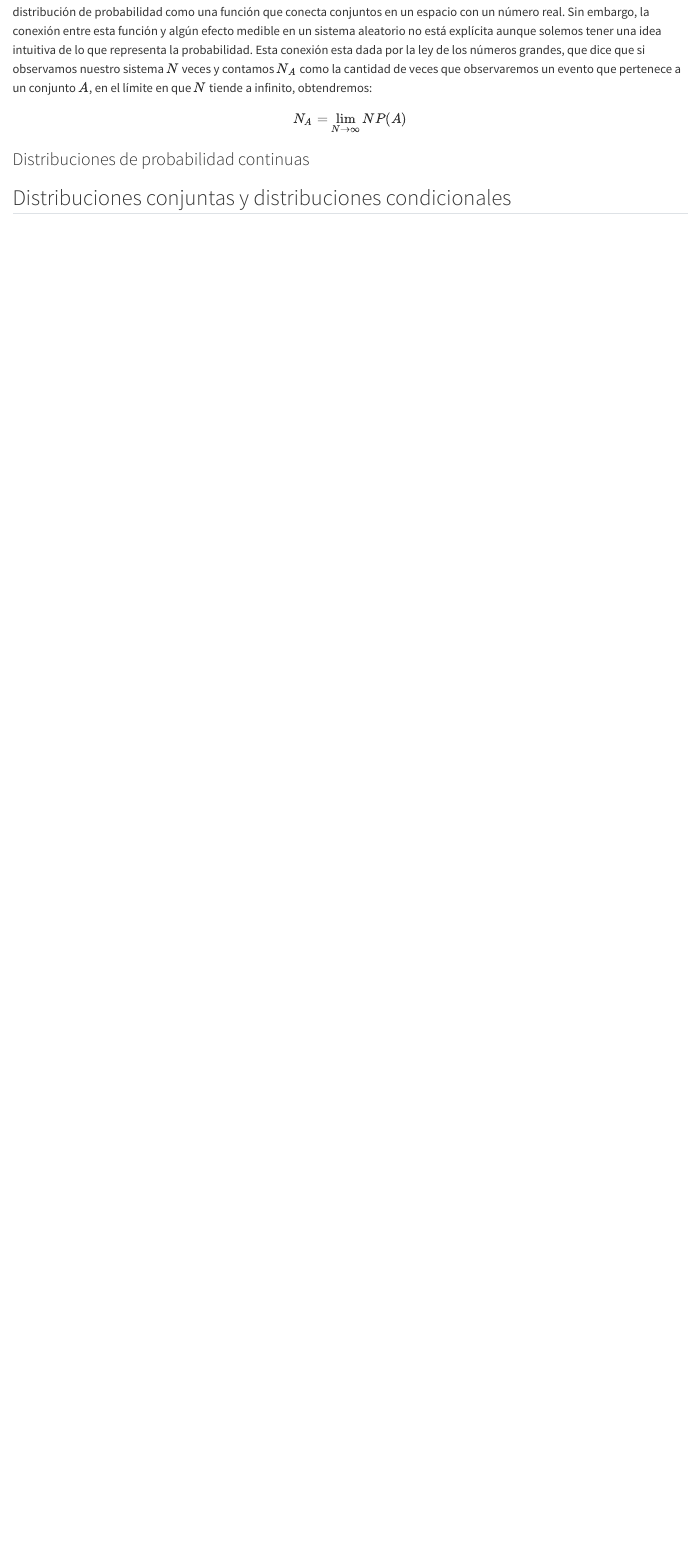
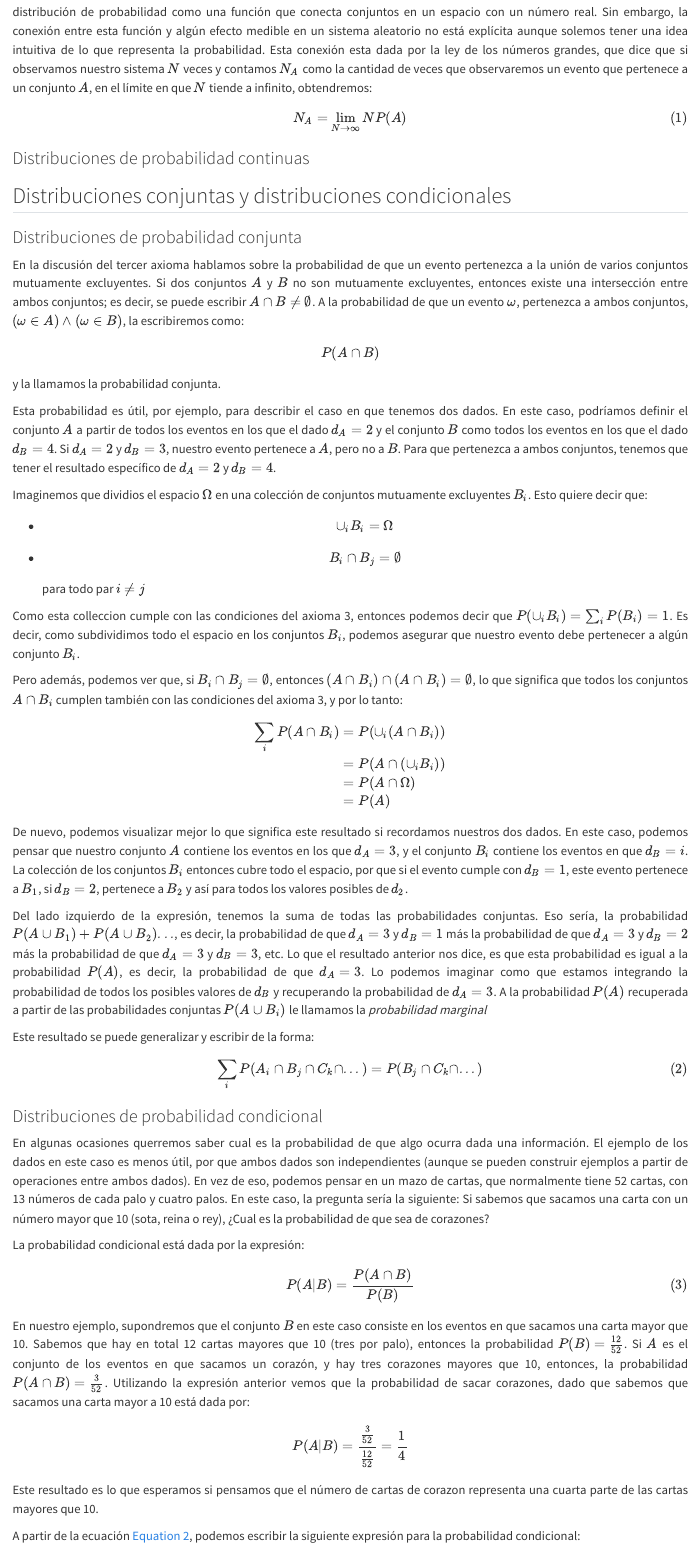
Before and after one commit to aortiza/estocasticos, a Quarto document (distribuciones.qmd): the page in a window 1100 px wide, from 1930 px down before the commit and from 2020 px down after it, so that both start at the same text. Rendered offline with R 4.5, knitr and Pandoc in place of Quarto, with nearby package versions.

Commit message:
Added a section on conditional and joint probability

```diff
--- a/_quarto.yml
+++ b/_quarto.yml
@@ -22,6 +22,7 @@ format:
     theme:
       - cosmo
       - brand
+    css: styles.css
   pdf:
     documentclass: scrreprt
 
--- a/distribuciones.qmd
+++ b/distribuciones.qmd
@@ -58 +60,0 @@ Finalmente es importe conectar esta definición formal con nuestro objeto de est
-$$N_A = \lim_{N\rightarrow\infty} N P(A)$$
@@ -59,4 +62,55 @@ $$N_A = \lim_{N\rightarrow\infty} N P(A)$$
+$$N_A = \lim_{N\rightarrow\infty} N P(A)$${#eq-large-numbers}
 
 ### Distribuciones de probabilidad continuas
 
+
+
 ## Distribuciones conjuntas y distribuciones condicionales
+
+### Distribuciones de probabilidad conjunta
+
+En la discusión del tercer axioma hablamos sobre la probabilidad de que un evento pertenezca a la unión de varios conjuntos mutuamente excluyentes.
+Si dos conjuntos $A$ y $B$ no son mutuamente excluyentes, entonces existe una intersección entre ambos conjuntos; es decir, se puede escribir $A\cap B \neq \emptyset$. A la probabilidad de que un evento $\omega$, pertenezca a ambos conjuntos, $(\omega\in A) \land (\omega\in B)$, la escribiremos como:
+$$P(A\cap B)$$
+y la llamamos la probabilidad conjunta.
+
+Esta probabilidad es útil, por ejemplo, para describir el caso en que tenemos dos dados. En este caso, podríamos definir el conjunto $A$ a partir de todos los eventos en los que el dado $d_A = 2$ y el conjunto $B$ como todos los eventos en los que el dado $d_B = 4$. Si $d_A = 2$ y $d_B = 3$, nuestro evento pertenece a $A$, pero no a $B$. Para que pertenezca a ambos conjuntos, tenemos que tener el resultado específico de $d_A = 2$ y $d_B=4$.
+
+Imaginemos que dividios el espacio $\Omega$ en una colección de conjuntos mutuamente excluyentes $B_i$. Esto quiere decir que:
+
+* $$\cup_i B_i = \Omega$$
+
+* $$B_i \cap B_j = \emptyset $$ para todo par $i\neq j$
+
+Como esta colleccion cumple con las condiciones del axioma 3, entonces podemos decir que $P(\cup_i B_i) = \sum_i P(B_i) = 1$. Es decir, como subdividimos todo el espacio en los conjuntos $B_i$, podemos asegurar que nuestro evento debe pertenecer a algún conjunto $B_i$.
+
+Pero además, podemos ver que, si $B_i\cap B_j = \emptyset$, entonces $(A\cap B_i)\cap(A\cap B_i) = \emptyset$, lo que significa que todos los conjuntos $A\cap B_i$ cumplen también con las condiciones del axioma 3, y por lo tanto:
+
+$$
+\begin{align}
+\sum_i P(A \cap B_i)&= P(\cup_i (A\cap B_i))\\
+&= P(A \cap (\cup_i B_i))\\
+&= P(A \cap \Omega) \\
+&= P(A)
+\end{align}
+$$
+De nuevo, podemos visualizar mejor lo que significa este resultado si recordamos nuestros dos dados. En este caso, podemos pensar que nuestro conjunto $A$ contiene los eventos en los que $d_A = 3$, y el conjunto $B_i$ contiene los eventos en que $d_B = i$. La colección de los conjuntos $B_i$ entonces cubre todo el espacio, por que si el evento cumple con $d_B = 1$, este evento pertenece a $B_1$, si $d_B=2$, pertenece a $B_2$ y así para todos los valores posibles de $d_2$.
+
+Del lado izquierdo de la expresión, tenemos la suma de todas las probabilidades conjuntas. Eso sería, la probabilidad $P(A \cup B_1)+P(A \cup B_2) ...$, es decir, la probabilidad de que $d_A = 3$ y $d_B = 1$ más la probabilidad de que $d_A = 3$ y $d_B = 2$ más la probabilidad de que $d_A=3$ y $d_B = 3$, etc. Lo que el resultado anterior nos dice, es que esta probabilidad es igual a la probabilidad $P(A)$, es decir, la probabilidad de que $d_A = 3$. Lo podemos imaginar como que estamos integrando la probabilidad de todos los posibles valores de $d_B$ y recuperando la probabilidad de $d_A = 3$. A la probabilidad $P(A)$ recuperada a partir de las probabilidades conjuntas $P(A\cup B_i)$ le llamamos la *probabilidad marginal*
+
+Este resultado se puede generalizar y escribir de la forma:
+$$
+\sum_iP(A_i\cap B_j\cap C_k \cap ...) = P(B_j \cap C_k \cap ...)
+$${#eq-setintegration}
+
+### Distribuciones de probabilidad condicional
+
+En algunas ocasiones querremos saber cual es la probabilidad de que algo ocurra dada una información. El ejemplo de los dados en este caso es menos útil, por que ambos dados son independientes (aunque se pueden construir ejemplos a partir de operaciones entre ambos dados). En vez de eso, podemos pensar en un mazo de cartas, que normalmente tiene 52 cartas, con 13 números de cada palo y cuatro palos. En este caso, la pregunta sería la siguiente: Si sabemos que sacamos una carta con un número mayor que 10 (sota, reina o rey), ¿Cual es la probabilidad de que sea de corazones?
+
+La probabilidad condicional está dada por la expresión:
+$$P(A|B) = \frac{P(A\cap B)}{P(B)}$${#eq-conditionalprob}
+En nuestro ejemplo, supondremos que el conjunto $B$ en este caso consiste en los eventos en que sacamos una carta mayor que 10. Sabemos que hay en total 12 cartas mayores que 10 (tres por palo), entonces la probabilidad $P(B) = \frac{12}{52}$. Si $A$ es el conjunto de los eventos en que sacamos un corazón, y hay tres corazones mayores que 10, entonces, la probabilidad $P(A\cap B) = \frac{3}{52}$. Utilizando la expresión anterior vemos que la probabilidad de sacar corazones, dado que sabemos que sacamos una carta mayor a 10 está dada por:
+$$P(A|B)= \frac{\frac{3}{52}}{\frac{12}{52}} = \frac{1}{4}$$
+Este resultado es lo que esperamos si pensamos que el número de cartas de corazon representa una cuarta parte de las cartas mayores que 10.
+
+A partir de la ecuación @eq-setintegration, podemos escribir la siguiente expresión para la probabilidad condicional:
--- /dev/null
+++ b/styles.css
@@ -0,0 +1,4 @@
+
+p, body {
+  text-align: justify;
+}
```
Also changed, not shown: distribuciones.qmd (8 more changed lines), 11 other files.
